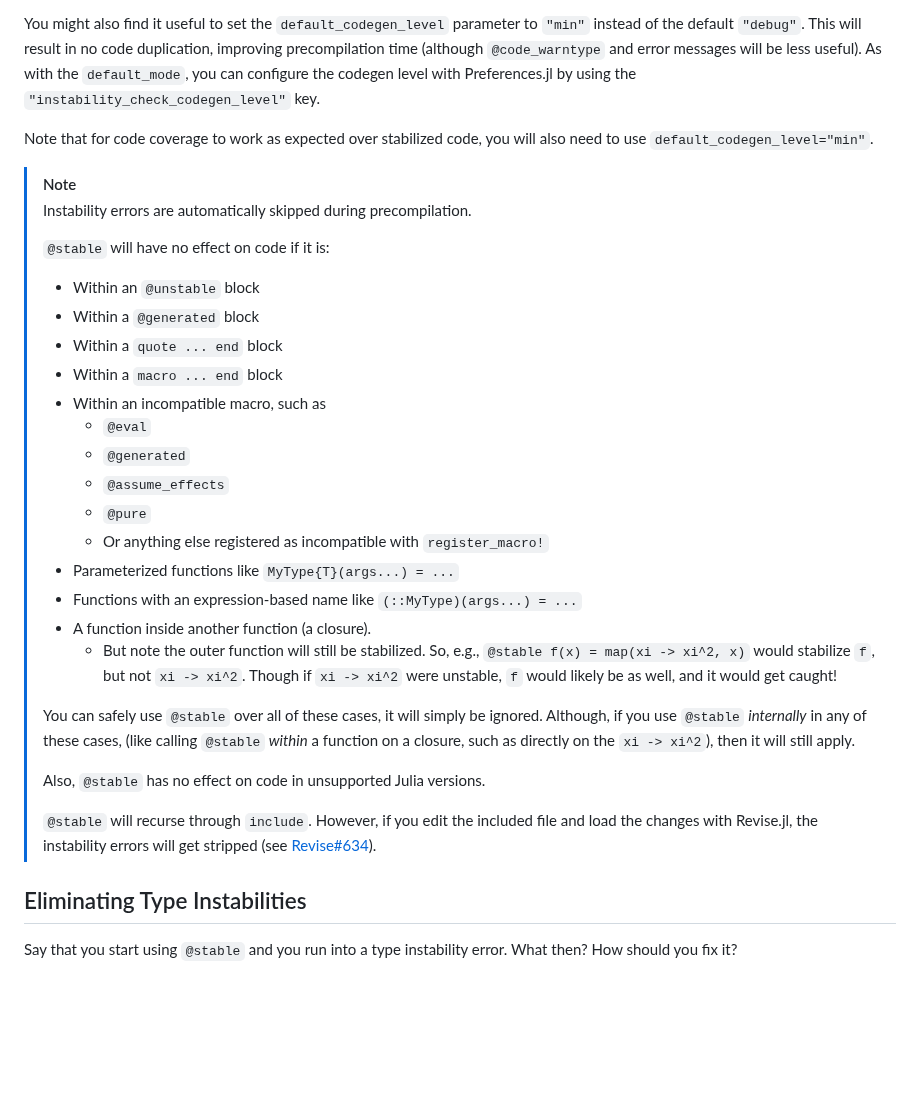
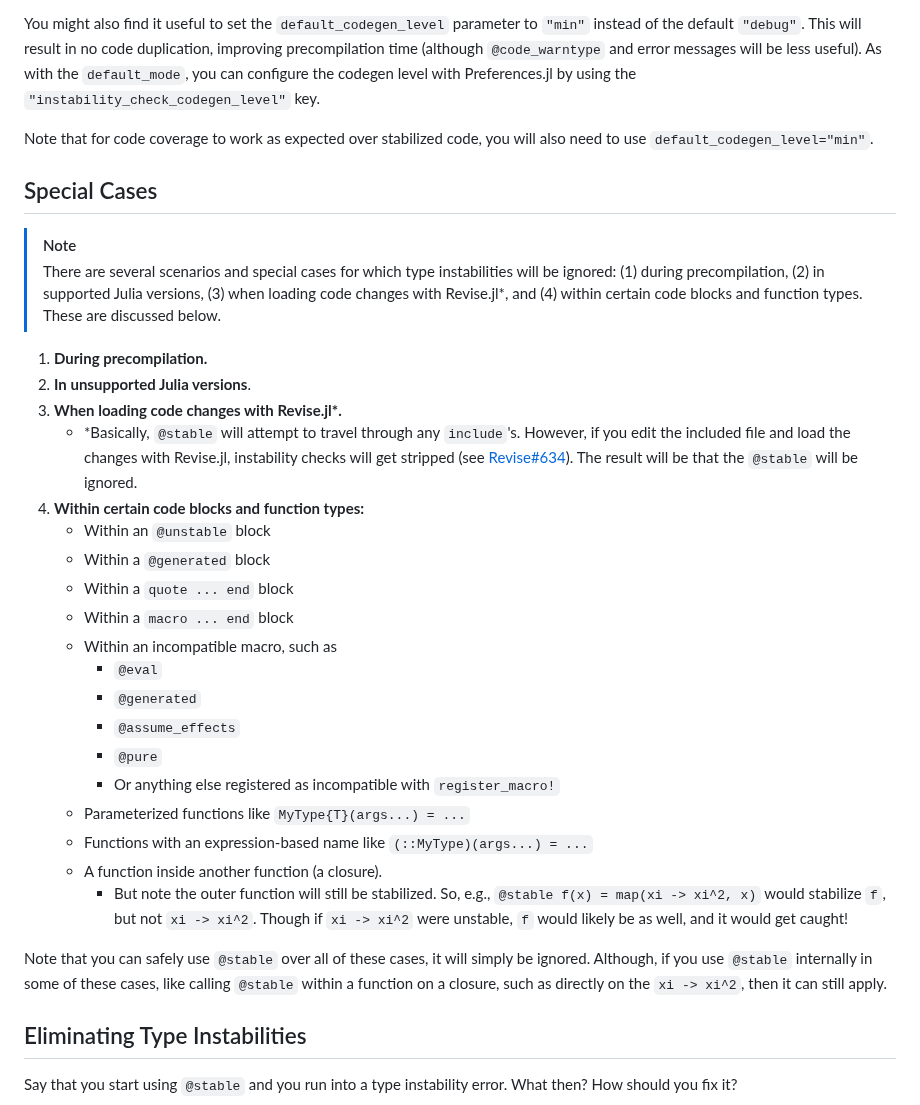
Before and after one commit to MilesCranmer/DispatchDoctor.jl, a Markdown page: README.md, the part around the change. Rendered like a GitHub page; blank space fills up the shorter version.

Commit message:
clean up special cases section

```diff
--- a/README.md
+++ b/README.md
@@ -181,32 +181,34 @@ Note that for code coverage to work as expected over stabilized code,
 you will also need to use `default_codegen_level="min"`.
 
 
+## Special Cases
+
 > [!NOTE]
->
-> Instability errors are automatically skipped during precompilation.
->
-> `@stable` will have no effect on code if it is:
-> - Within an `@unstable` block
-> - Within a `@generated` block
-> - Within a `quote ... end` block
-> - Within a `macro ... end` block
-> - Within an incompatible macro, such as
->    - `@eval`
->    - `@generated`
->    - `@assume_effects`
->    - `@pure`
->    - Or anything else registered as incompatible with `register_macro!`
-> - Parameterized functions like `MyType{T}(args...) = ...`
-> - Functions with an expression-based name like `(::MyType)(args...) = ...`
-> - A function inside another function (a closure).
->    - But note the outer function will still be stabilized. So, e.g., `@stable f(x) = map(xi -> xi^2, x)` would stabilize `f`, but not `xi -> xi^2`. Though if `xi -> xi^2` were unstable, `f` would likely be as well, and it would get caught!
->
-> You can safely use `@stable` over all of these cases, it will simply be ignored.
-> Although, if you use `@stable` *internally* in any of these cases, (like calling `@stable` *within* a function on a closure, such as directly on the `xi -> xi^2`), then it will still apply.
->
-> Also, `@stable` has no effect on code in unsupported Julia versions.
->
-> `@stable` will recurse through `include`. However, if you edit the included file and load the changes with Revise.jl, the instability errors will get stripped (see [Revise#634](https://github.com/timholy/Revise.jl/issues/634)).
+> There are several scenarios and special cases for which type instabilities will be ignored: (1) during precompilation, (2) in supported Julia versions, (3) when loading code changes with Revise.jl\*, and (4) within certain code blocks and function types. These are discussed below.
+
+1. **During precompilation.**
+2. **In unsupported Julia versions**.
+3. **When loading code changes with Revise.jl\*.**
+   - \*Basically, `@stable` will attempt to travel through any `include`'s. However, if you edit the included file and load the changes with Revise.jl, instability checks will get stripped (see [Revise#634](https://github.com/timholy/Revise.jl/issues/634)). The result will be that the `@stable` will be ignored.
+4. **Within certain code blocks and function types:**
+    - Within an `@unstable` block
+    - Within a `@generated` block
+	- Within a `quote ... end` block
+	- Within a `macro ... end` block
+	- Within an incompatible macro, such as
+		- `@eval`
+		- `@generated`
+		- `@assume_effects`
+		- `@pure`
+		- Or anything else registered as incompatible with `register_macro!`
+	- Parameterized functions like `MyType{T}(args...) = ...`
+	- Functions with an expression-based name like `(::MyType)(args...) = ...`
+	- A function inside another function (a closure).
+		- But note the outer function will still be stabilized. So, e.g., `@stable f(x) = map(xi -> xi^2, x)` would stabilize `f`, but not `xi -> xi^2`. Though if `xi -> xi^2` were unstable, `f` would likely be as well, and it would get caught!
+
+Note that you can safely use `@stable` over all of these cases, it will simply be ignored. Although, if you use `@stable` internally in some of these cases, like calling `@stable` within a function on a closure, such as directly on the `xi -> xi^2`, then it can still apply.
+
+
 
 ## Eliminating Type Instabilities
 
```
